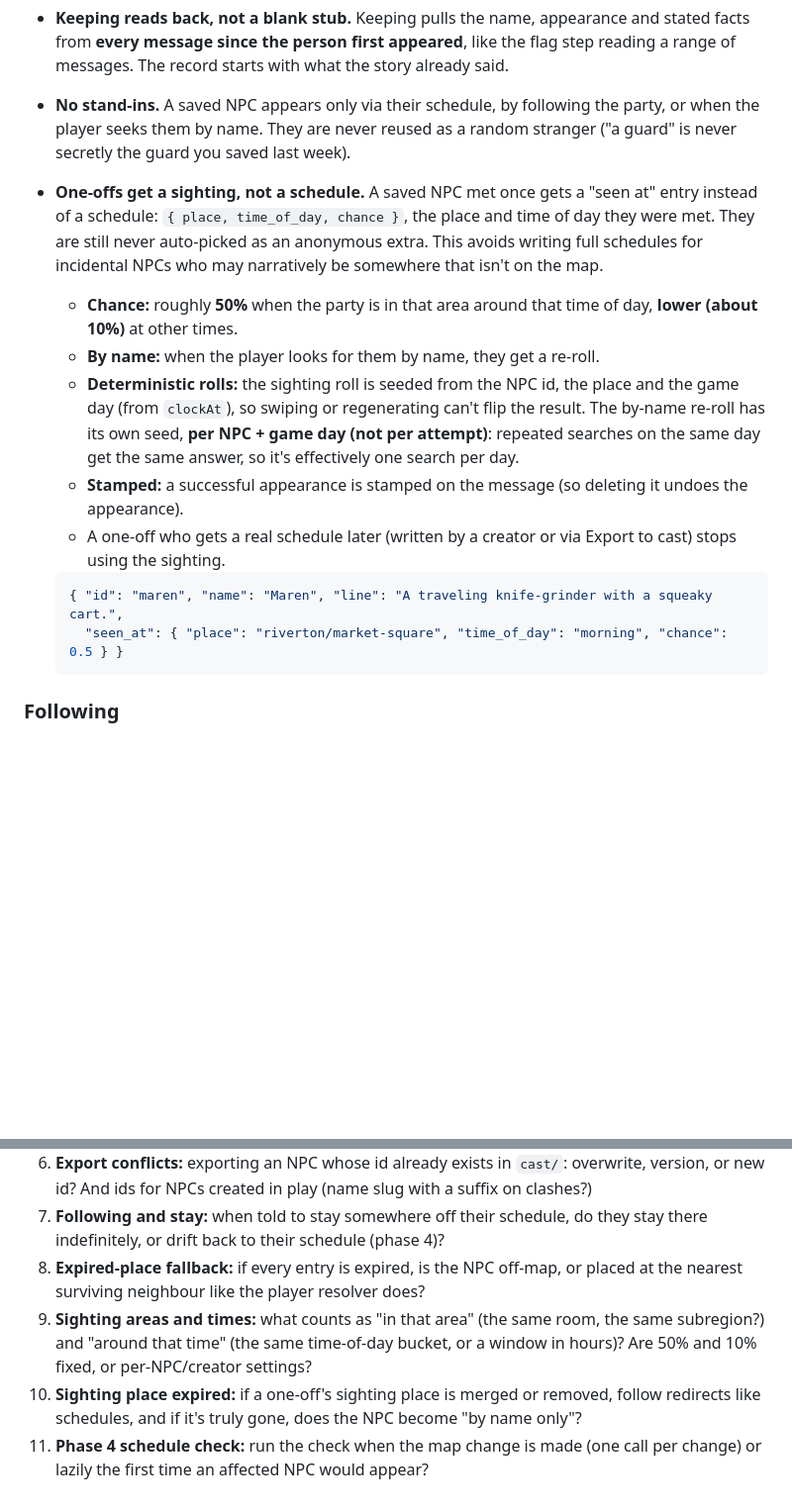
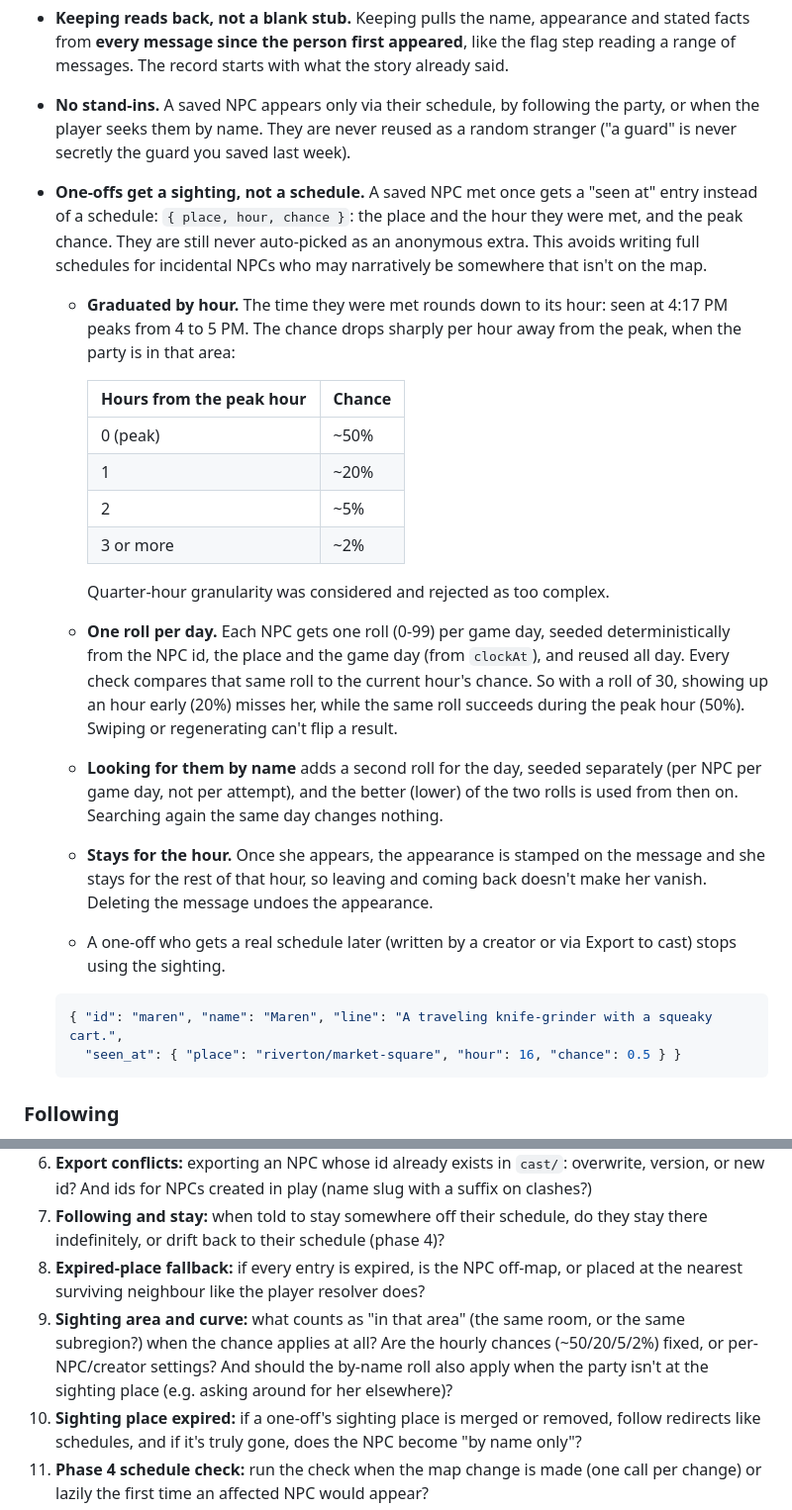
Before and after one commit to Spanky-Harrison/WorldScrawl, a Markdown page: docs/npc-design.md, 2 parts joined by grey strips. Shown at 99% size. Drawn GitHub-style; blank space fills up the shorter version.

Commit message:
docs: hourly NPC sightings

````diff
--- a/docs/npc-design.md
+++ b/docs/npc-design.md
@@ -38,16 +38,25 @@ NPCs follow the same pattern the map uses: scenery becomes real when touched, gr
 - **A "no" is remembered for the current scene** (stamped on the message, so it's undoable), and the card isn't offered again for that person until the scene changes.
 - **Keeping reads back, not a blank stub.** Keeping pulls the name, appearance and stated facts from **every message since the person first appeared**, like the flag step reading a range of messages. The record starts with what the story already said.
 - **No stand-ins.** A saved NPC appears only via their schedule, by following the party, or when the player seeks them by name. They are never reused as a random stranger ("a guard" is never secretly the guard you saved last week).
-- **One-offs get a sighting, not a schedule.** A saved NPC met once gets a "seen at" entry instead of a schedule: `{ place, time_of_day, chance }`, the place and time of day they were met. They are still never auto-picked as an anonymous extra. This avoids writing full schedules for incidental NPCs who may narratively be somewhere that isn't on the map.
-  - **Chance:** roughly **50%** when the party is in that area around that time of day, **lower (about 10%)** at other times.
-  - **By name:** when the player looks for them by name, they get a re-roll.
-  - **Deterministic rolls:** the sighting roll is seeded from the NPC id, the place and the game day (from `clockAt`), so swiping or regenerating can't flip the result. The by-name re-roll has its own seed, **per NPC + game day (not per attempt)**: repeated searches on the same day get the same answer, so it's effectively one search per day.
-  - **Stamped:** a successful appearance is stamped on the message (so deleting it undoes the appearance).
+- **One-offs get a sighting, not a schedule.** A saved NPC met once gets a "seen at" entry instead of a schedule: `{ place, hour, chance }`: the place and the hour they were met, and the peak chance. They are still never auto-picked as an anonymous extra. This avoids writing full schedules for incidental NPCs who may narratively be somewhere that isn't on the map.
+  - **Graduated by hour.** The time they were met rounds down to its hour: seen at 4:17 PM peaks from 4 to 5 PM. The chance drops sharply per hour away from the peak, when the party is in that area:
+
+    | Hours from the peak hour | Chance |
+    |---|---|
+    | 0 (peak) | ~50% |
+    | 1 | ~20% |
+    | 2 | ~5% |
+    | 3 or more | ~2% |
+
+    Quarter-hour granularity was considered and rejected as too complex.
+  - **One roll per day.** Each NPC gets one roll (0-99) per game day, seeded deterministically from the NPC id, the place and the game day (from `clockAt`), and reused all day. Every check compares that same roll to the current hour's chance. So with a roll of 30, showing up an hour early (20%) misses her, while the same roll succeeds during the peak hour (50%). Swiping or regenerating can't flip a result.
+  - **Looking for them by name** adds a second roll for the day, seeded separately (per NPC per game day, not per attempt), and the better (lower) of the two rolls is used from then on. Searching again the same day changes nothing.
+  - **Stays for the hour.** Once she appears, the appearance is stamped on the message and she stays for the rest of that hour, so leaving and coming back doesn't make her vanish. Deleting the message undoes the appearance.
   - A one-off who gets a real schedule later (written by a creator or via Export to cast) stops using the sighting.
 
   ```json
   { "id": "maren", "name": "Maren", "line": "A traveling knife-grinder with a squeaky cart.",
-    "seen_at": { "place": "riverton/market-square", "time_of_day": "morning", "chance": 0.5 } }
+    "seen_at": { "place": "riverton/market-square", "hour": 16, "chance": 0.5 } }
   ```
 
 ### Following
@@ -214,6 +223,6 @@ A stamp (on the message where it happened, per swipe, next to location and patch
 6. **Export conflicts:** exporting an NPC whose id already exists in `cast/`: overwrite, version, or new id? And ids for NPCs created in play (name slug with a suffix on clashes?)
 7. **Following and stay:** when told to stay somewhere off their schedule, do they stay there indefinitely, or drift back to their schedule (phase 4)?
 8. **Expired-place fallback:** if every entry is expired, is the NPC off-map, or placed at the nearest surviving neighbour like the player resolver does?
-9. **Sighting areas and times:** what counts as "in that area" (the same room, the same subregion?) and "around that time" (the same time-of-day bucket, or a window in hours)? Are 50% and 10% fixed, or per-NPC/creator settings?
+9. **Sighting area and curve:** what counts as "in that area" (the same room, or the same subregion?) when the chance applies at all? Are the hourly chances (~50/20/5/2%) fixed, or per-NPC/creator settings? And should the by-name roll also apply when the party isn't at the sighting place (e.g. asking around for her elsewhere)?
 10. **Sighting place expired:** if a one-off's sighting place is merged or removed, follow redirects like schedules, and if it's truly gone, does the NPC become "by name only"?
 11. **Phase 4 schedule check:** run the check when the map change is made (one call per change) or lazily the first time an affected NPC would appear?
````
